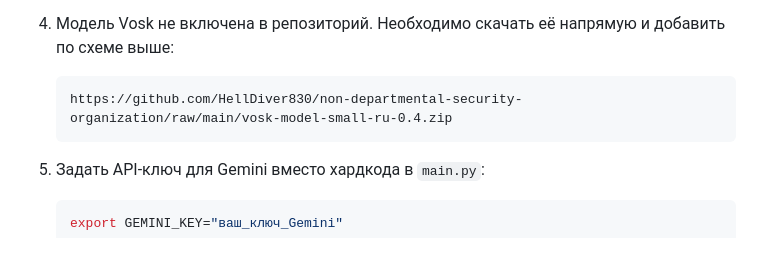
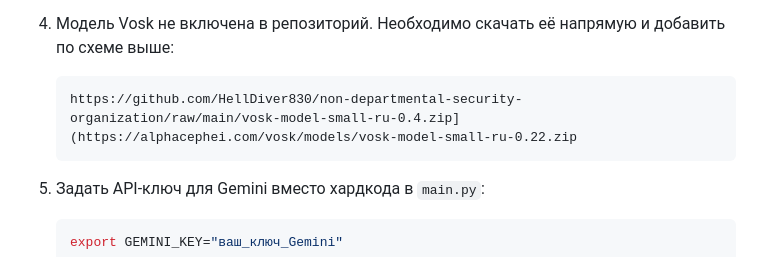
Before and after one commit to HellDiver830/non-departmental-security-organization, a Markdown page: README.md, the part around the change. GitHub-like rendering.

````diff
--- a/README.md
+++ b/README.md
@@ -66,7 +66,7 @@ Frontend — HTML/JS в папке `web/`, реализующий:
 4. Модель Vosk не включена в репозиторий. Необходимо скачать её напрямую и добавить по схеме выше:
 
    ```
-   https://github.com/HellDiver830/non-departmental-security-organization/raw/main/vosk-model-small-ru-0.4.zip
+   https://github.com/HellDiver830/non-departmental-security-organization/raw/main/vosk-model-small-ru-0.4.zip](https://alphacephei.com/vosk/models/vosk-model-small-ru-0.22.zip
    ```
 5. Задать API‑ключ для Gemini вместо хардкода в `main.py`:
 
````
